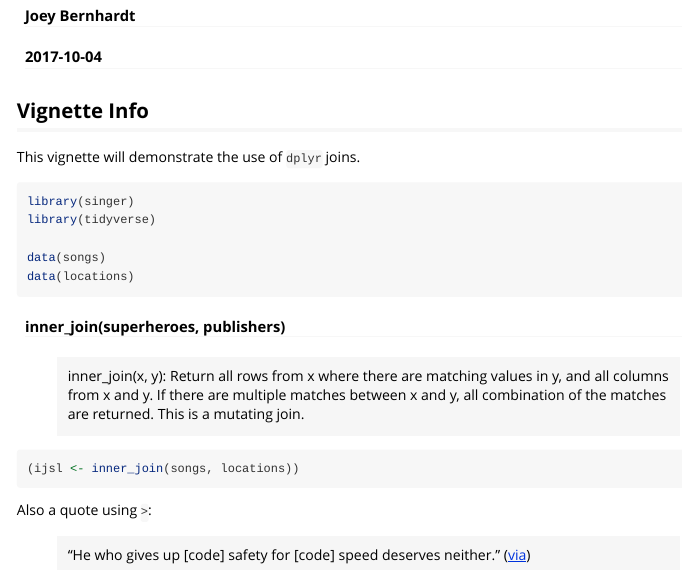
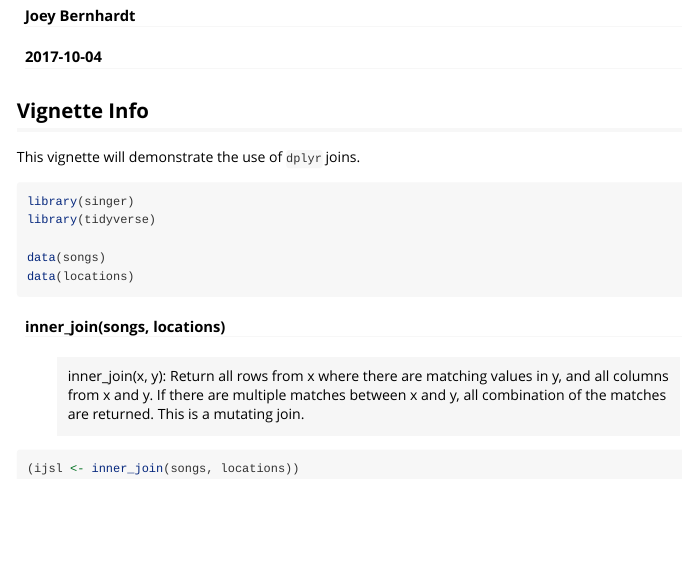
Before and after one commit to JoeyBernhardt/singer, an R Markdown document (vignettes/hello-singer.Rmd): the page in a window 1100 px wide, from 70 px down. Rendered offline with R 4.5, knitr and Pandoc, with nearby package versions; the code chunks are not run, so their results and figures are left out.

Commit message:
more vignette updates

````diff
--- a/vignettes/hello-singer.Rmd
+++ b/vignettes/hello-singer.Rmd
@@ -25,21 +25,10 @@ data(locations)
 ```
 
 
-#### inner_join(superheroes, publishers)
+#### inner_join(songs, locations)
 
 > inner_join(x, y): Return all rows from x where there are matching values in y, and all columns from x and y. If there are multiple matches between x and y, all combination of the matches are returned. This is a mutating join.
 
 ```{r}
 (ijsl <- inner_join(songs, locations))
 ```
-
-
-
-```{r, echo=FALSE, results='asis'}
-knitr::kable(head(mtcars, 10))
-```
-
-Also a quote using `>`:
-
-> "He who gives up [code] safety for [code] speed deserves neither."
-([via](https://twitter.com/hadleywickham/status/504368538874703872))
````
